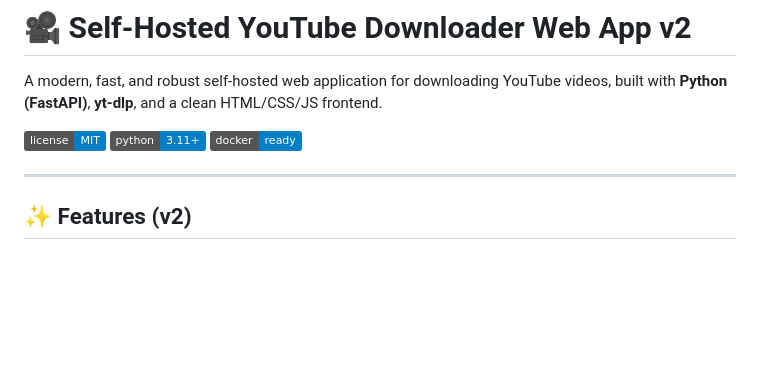
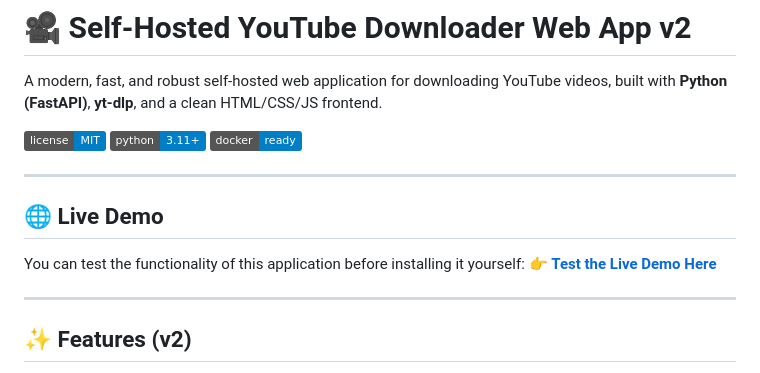
Before and after one commit to theGreenCodeRr/Python-YouTube-Downloader-GUI, a Markdown page: README.md, the part around the change. Rendered like a GitHub page; badges without logos; blank space fills up the shorter version.

Commit message:
docs: add live demo link to README

```diff
--- a/README.md
+++ b/README.md
@@ -5,6 +5,13 @@ A modern, fast, and robust self-hosted web application for downloading YouTube v
 ![License](https://img.shields.io/badge/license-MIT-blue.svg)
 ![Python](https://img.shields.io/badge/python-3.11%2B-blue)
 ![Docker](https://img.shields.io/badge/docker-ready-blue)
+
+---
+
+## 🌐 Live Demo
+
+You can test the functionality of this application before installing it yourself:
+👉 **[Test the Live Demo Here](https://yt.quantumsofts.com/)**
 
 ---
 
```
